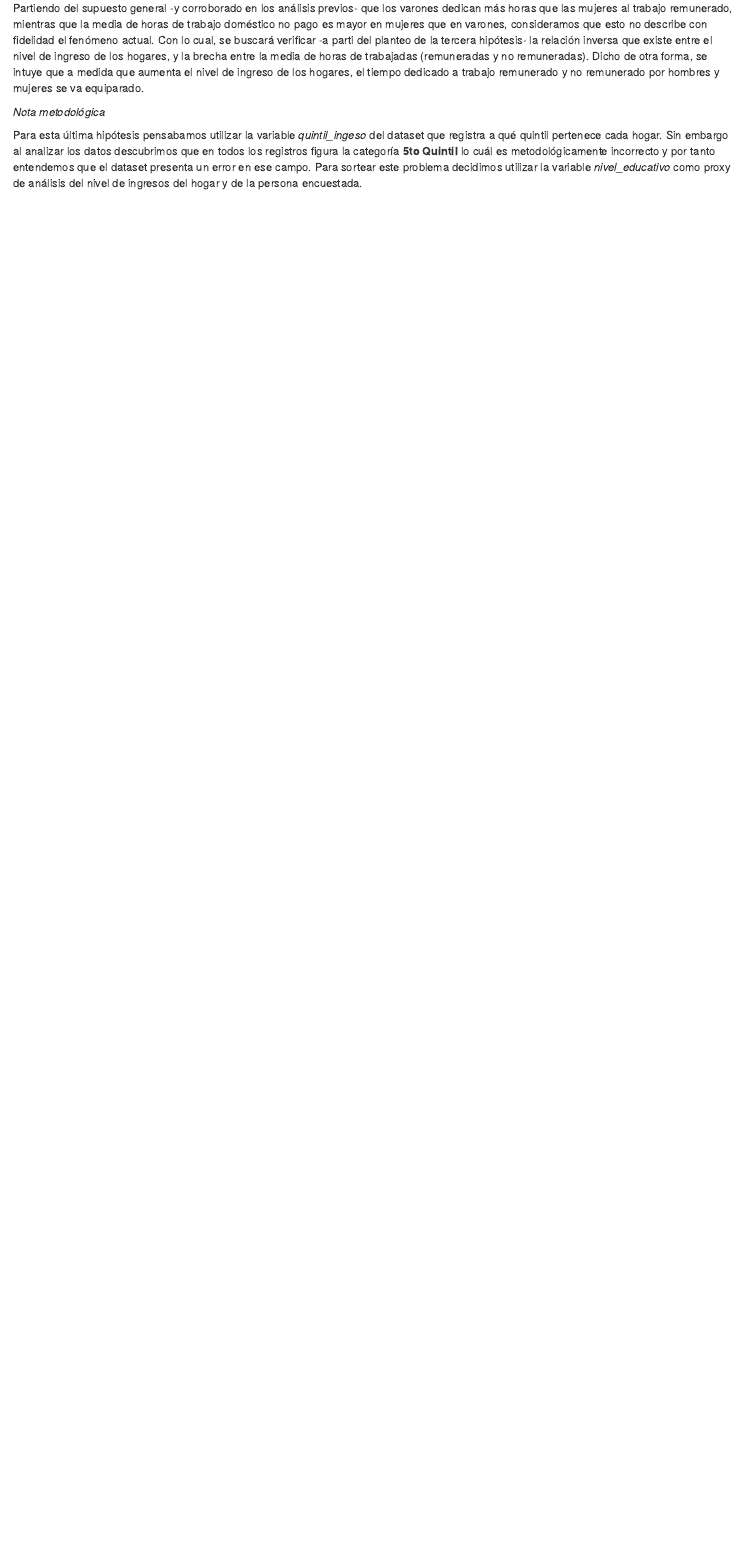
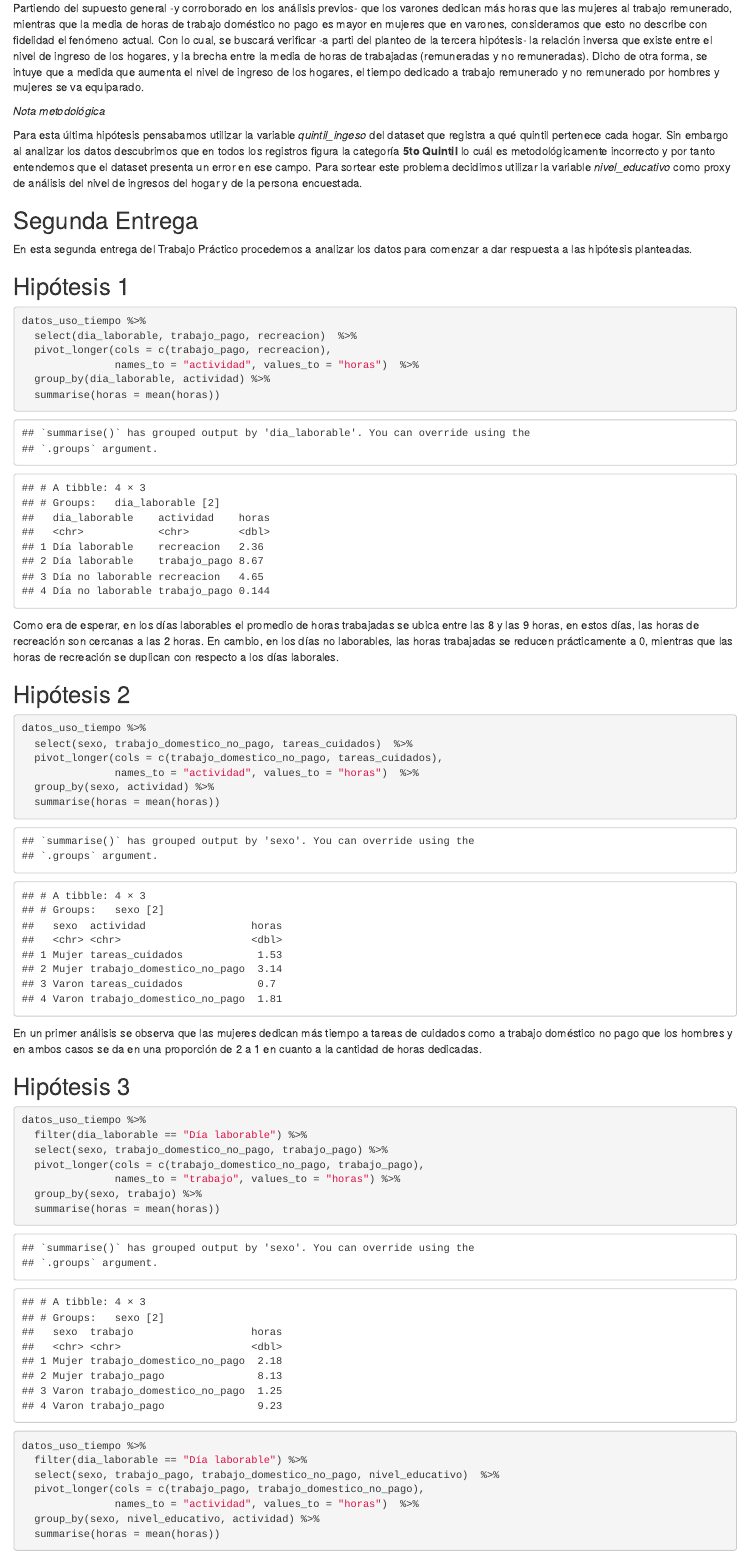
Before and after one commit to DiploDatosUNAB/intro_programacion-informe-grupo-7, an R Markdown document (informe.Rmd): the page in a window 1100 px wide, from 5330 px down before the commit and from 5170 px down after it, so that both start at the same text. Rendered offline with R 4.5, knitr and Pandoc, with nearby package versions.

Commit message:
Análisis de datos para la entrega del TP2

````diff
--- a/informe.Rmd
+++ b/informe.Rmd
@@ -154,3 +146,52 @@ Partiendo del supuesto general -y corroborado en los análisis previos- que los
 _Nota metodológica_
 
 Para esta última hipótesis pensabamos utilizar la variable _quintil_ingeso_ del dataset que registra a qué quintil pertenece cada hogar. Sin embargo al analizar los datos descubrimos que en todos los registros figura la categoría **5to Quintil** lo cuál es metodológicamente incorrecto y por tanto entendemos que el dataset presenta un error en ese campo. Para sortear este problema decidimos utilizar la variable _nivel_educativo_ como proxy de análisis del nivel de ingresos del hogar y de la persona encuestada.
+
+
+## Segunda Entrega
+
+En esta segunda entrega del Trabajo Práctico procedemos a analizar los datos para comenzar a dar respuesta a las hipótesis planteadas.
+
+## Hipótesis 1
+
+```{r}
+datos_uso_tiempo %>%
+  select(dia_laborable, trabajo_pago, recreacion)  %>%
+  pivot_longer(cols = c(trabajo_pago, recreacion),
+               names_to = "actividad", values_to = "horas")  %>%
+  group_by(dia_laborable, actividad) %>%
+  summarise(horas = mean(horas))
+```
+Como era de esperar, en los días laborables el promedio de horas trabajadas se ubica entre las 8 y las 9 horas, en estos días, las horas de recreación son cercanas a las 2 horas. En cambio, en los días no laborables, las horas trabajadas se reducen prácticamente a 0, mientras que las horas de recreación se duplican con respecto a los días laborales.
+
+## Hipótesis 2
+
+```{r}
+datos_uso_tiempo %>%
+  select(sexo, trabajo_domestico_no_pago, tareas_cuidados)  %>%
+  pivot_longer(cols = c(trabajo_domestico_no_pago, tareas_cuidados),
+               names_to = "actividad", values_to = "horas")  %>%
+  group_by(sexo, actividad) %>%
+  summarise(horas = mean(horas))
+```
+En un primer análisis se observa que las mujeres dedican más tiempo a tareas de cuidados como a trabajo doméstico no pago que los hombres y en ambos casos se da en una proporción de 2 a 1 en cuanto a la cantidad de horas dedicadas.
+
+## Hipótesis 3
+
+```{r}
+datos_uso_tiempo %>%
+  filter(dia_laborable == "Día laborable") %>%
+  select(sexo, trabajo_domestico_no_pago, trabajo_pago) %>%
+  pivot_longer(cols = c(trabajo_domestico_no_pago, trabajo_pago),
+               names_to = "trabajo", values_to = "horas") %>%
+  group_by(sexo, trabajo) %>%
+  summarise(horas = mean(horas))
+
+datos_uso_tiempo %>%
+  filter(dia_laborable == "Día laborable") %>%
+  select(sexo, trabajo_pago, trabajo_domestico_no_pago, nivel_educativo)  %>%
+  pivot_longer(cols = c(trabajo_pago, trabajo_domestico_no_pago),
+               names_to = "actividad", values_to = "horas")  %>%
+  group_by(sexo, nivel_educativo, actividad) %>%
+  summarise(horas = mean(horas))
+```
````
Also changed, not shown: informe.Rmd (10 more changed lines).
